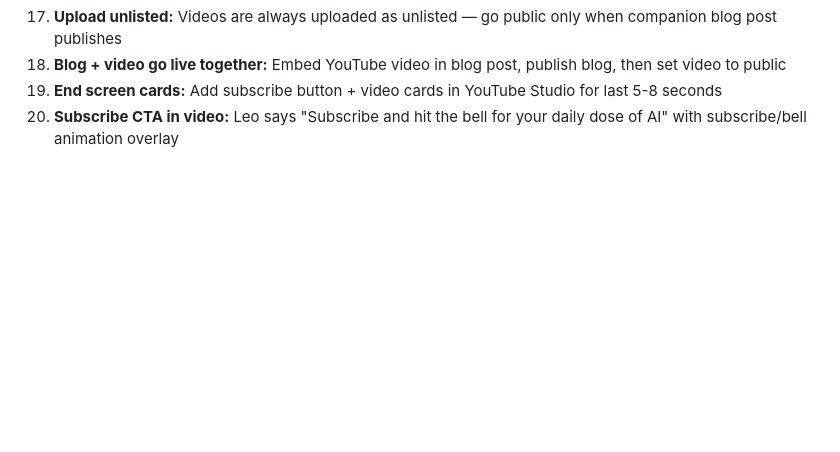
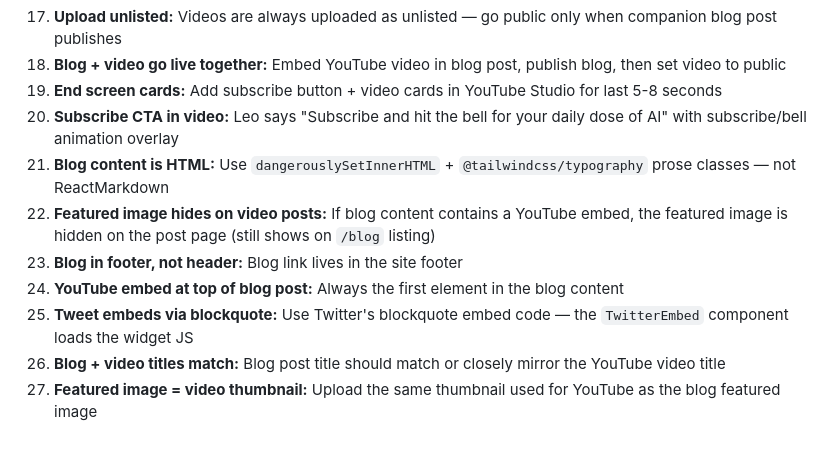
Before and after one commit to elagerway/orchestratoracademy, a Markdown page: docs/news-video-pipeline.md, the part around one of its changes. GitHub-like rendering; blank space fills up the shorter version.

```diff
--- a/docs/news-video-pipeline.md
+++ b/docs/news-video-pipeline.md
@@ -448,3 +495,10 @@ youtube.videos.update({
 18. **Blog + video go live together:** Embed YouTube video in blog post, publish blog, then set video to public
 19. **End screen cards:** Add subscribe button + video cards in YouTube Studio for last 5-8 seconds
 20. **Subscribe CTA in video:** Leo says "Subscribe and hit the bell for your daily dose of AI" with subscribe/bell animation overlay
+21. **Blog content is HTML:** Use `dangerouslySetInnerHTML` + `@tailwindcss/typography` prose classes — not ReactMarkdown
+22. **Featured image hides on video posts:** If blog content contains a YouTube embed, the featured image is hidden on the post page (still shows on `/blog` listing)
+23. **Blog in footer, not header:** Blog link lives in the site footer
+24. **YouTube embed at top of blog post:** Always the first element in the blog content
+25. **Tweet embeds via blockquote:** Use Twitter's blockquote embed code — the `TwitterEmbed` component loads the widget JS
+26. **Blog + video titles match:** Blog post title should match or closely mirror the YouTube video title
+27. **Featured image = video thumbnail:** Upload the same thumbnail used for YouTube as the blog featured image
```
Also changed, not shown: other parts of docs/news-video-pipeline.md (+58 -11 lines).
